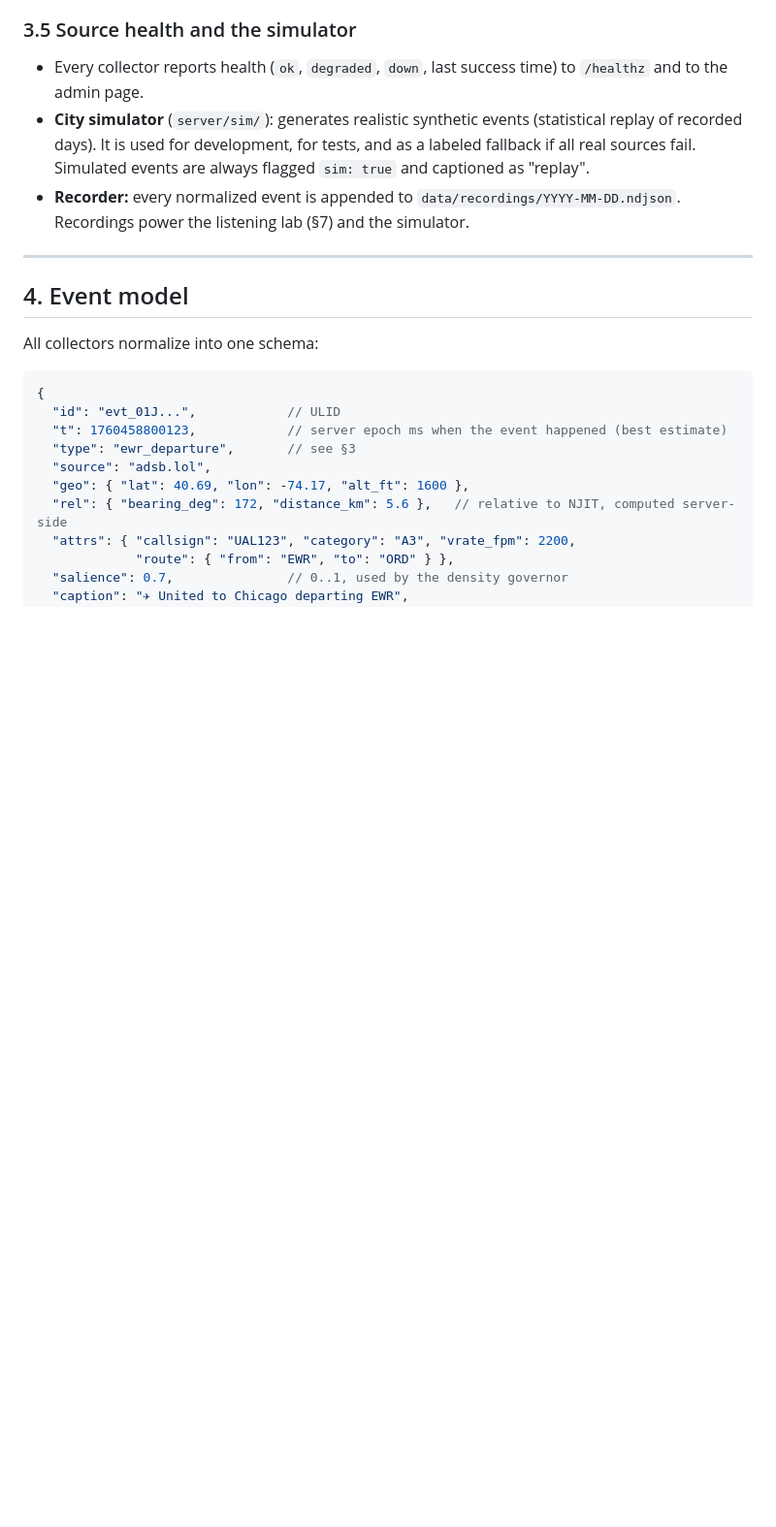
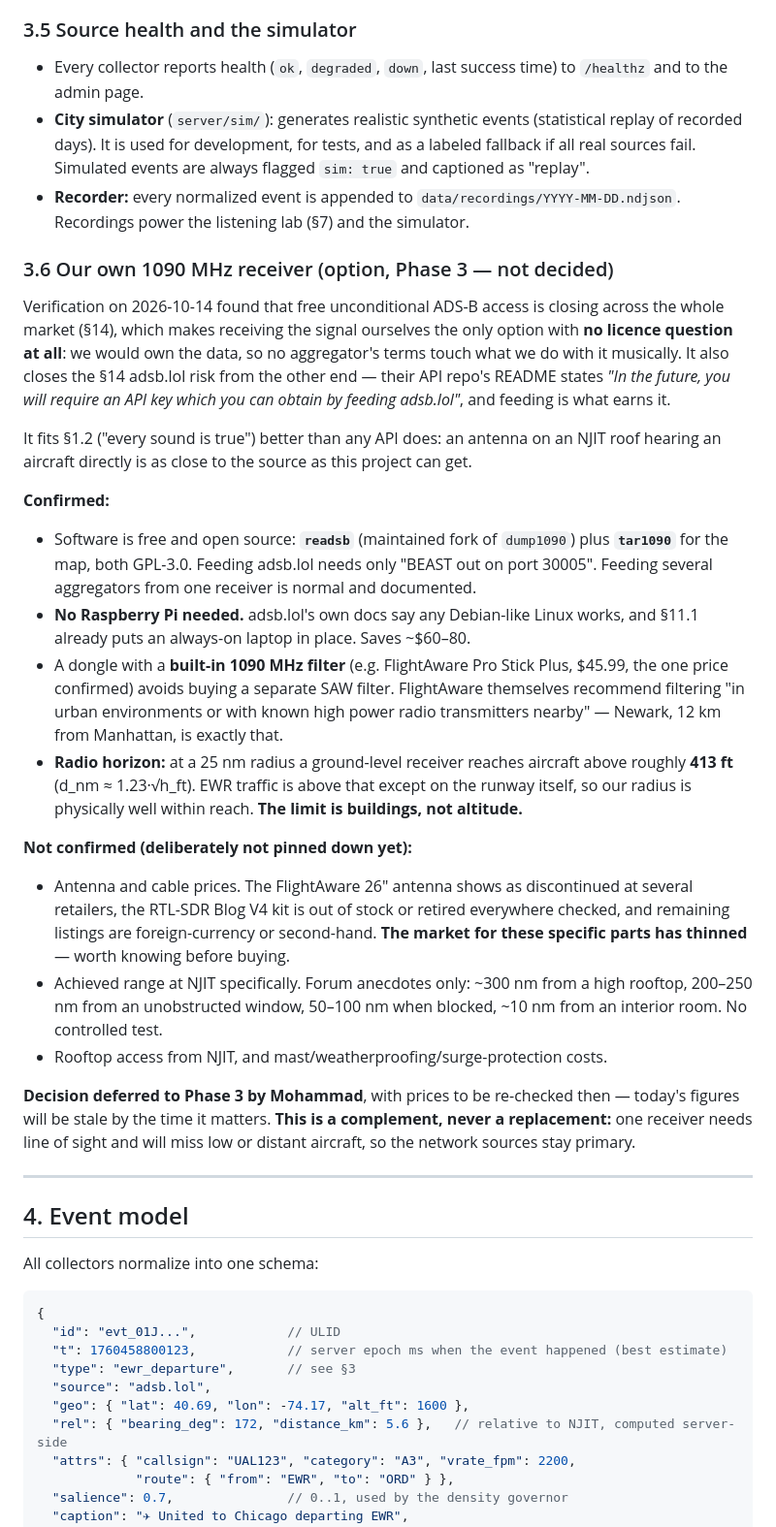
Before and after one commit to mdindoost/brick-city-hum, a Markdown page: SPEC.md, the part around the change. Shown at 97% size. Drawn GitHub-style; blank space fills up the shorter version.

Commit message:
Record our own 1090 MHz receiver as a Phase 3 option
Free unconditional ADS-B is closing market-wide, which makes receiving the
signal ourselves the only option with no licence question: we would own the
data outright. Feeding it to adsb.lol is also how their future API key is
earned, closing the section 14 risk from the other end.

Costing deliberately deferred. Only one US price could be confirmed and
several key parts read as discontinued or out of stock, so numbers gathered
now would be stale by Phase 3. What does not go stale is recorded: no Pi is
needed since the section 11.1 laptop suffices, readsb and tar1090 are free,
a dongle with a built-in 1090 filter removes a separate purchase, and the
radio horizon puts aircraft above about 413 ft within our 25 nm radius - so
buildings are the constraint, not altitude.

Also corrected a subagent error: it reported the adsb.lol future-key claim as
unverified, but had read adsblol/feed instead of adsblol/api, where the README
states it verbatim. The claim stands and section 14 is unchanged.

Co-Authored-By: Claude Opus 5 <noreply@anthropic.com>
Claude-Session: https://claude.ai/code/session_01UvXk8VBBtcjNzyGS3VWLkR

```diff
--- a/SPEC.md
+++ b/SPEC.md
@@ -121,6 +121,48 @@ These set the **mood** (§6.2), not notes. Emit `state_change` messages when a v
 - Every collector reports health (`ok`, `degraded`, `down`, last success time) to `/healthz` and to the admin page.
 - **City simulator** (`server/sim/`): generates realistic synthetic events (statistical replay of recorded days). It is used for development, for tests, and as a labeled fallback if all real sources fail. Simulated events are always flagged `sim: true` and captioned as "replay".
 - **Recorder:** every normalized event is appended to `data/recordings/YYYY-MM-DD.ndjson`. Recordings power the listening lab (§7) and the simulator.
+
+### 3.6 Our own 1090 MHz receiver (option, Phase 3 — not decided)
+
+Verification on 2026-10-14 found that free unconditional ADS-B access is closing
+across the whole market (§14), which makes receiving the signal ourselves the only
+option with **no licence question at all**: we would own the data, so no aggregator's
+terms touch what we do with it musically. It also closes the §14 adsb.lol risk from
+the other end — their API repo's README states *"In the future, you will require an
+API key which you can obtain by feeding adsb.lol"*, and feeding is what earns it.
+
+It fits §1.2 ("every sound is true") better than any API does: an antenna on an NJIT
+roof hearing an aircraft directly is as close to the source as this project can get.
+
+**Confirmed:**
+- Software is free and open source: **`readsb`** (maintained fork of `dump1090`) plus
+  **`tar1090`** for the map, both GPL-3.0. Feeding adsb.lol needs only "BEAST out on
+  port 30005". Feeding several aggregators from one receiver is normal and documented.
+- **No Raspberry Pi needed.** adsb.lol's own docs say any Debian-like Linux works, and
+  §11.1 already puts an always-on laptop in place. Saves ~$60–80.
+- A dongle with a **built-in 1090 MHz filter** (e.g. FlightAware Pro Stick Plus,
+  $45.99, the one price confirmed) avoids buying a separate SAW filter. FlightAware
+  themselves recommend filtering "in urban environments or with known high power radio
+  transmitters nearby" — Newark, 12 km from Manhattan, is exactly that.
+- **Radio horizon:** at a 25 nm radius a ground-level receiver reaches aircraft above
+  roughly **413 ft** (d_nm ≈ 1.23·√h_ft). EWR traffic is above that except on the
+  runway itself, so our radius is physically well within reach. **The limit is
+  buildings, not altitude.**
+
+**Not confirmed (deliberately not pinned down yet):**
+- Antenna and cable prices. The FlightAware 26" antenna shows as discontinued at
+  several retailers, the RTL-SDR Blog V4 kit is out of stock or retired everywhere
+  checked, and remaining listings are foreign-currency or second-hand. **The market
+  for these specific parts has thinned** — worth knowing before buying.
+- Achieved range at NJIT specifically. Forum anecdotes only: ~300 nm from a high
+  rooftop, 200–250 nm from an unobstructed window, 50–100 nm when blocked, ~10 nm
+  from an interior room. No controlled test.
+- Rooftop access from NJIT, and mast/weatherproofing/surge-protection costs.
+
+**Decision deferred to Phase 3 by Mohammad**, with prices to be re-checked then —
+today's figures will be stale by the time it matters. **This is a complement, never a
+replacement:** one receiver needs line of sight and will miss low or distant aircraft,
+so the network sources stay primary.
 
 ---
 
```
Also changed, not shown: docs/decisions.md (+26 -0 lines).
